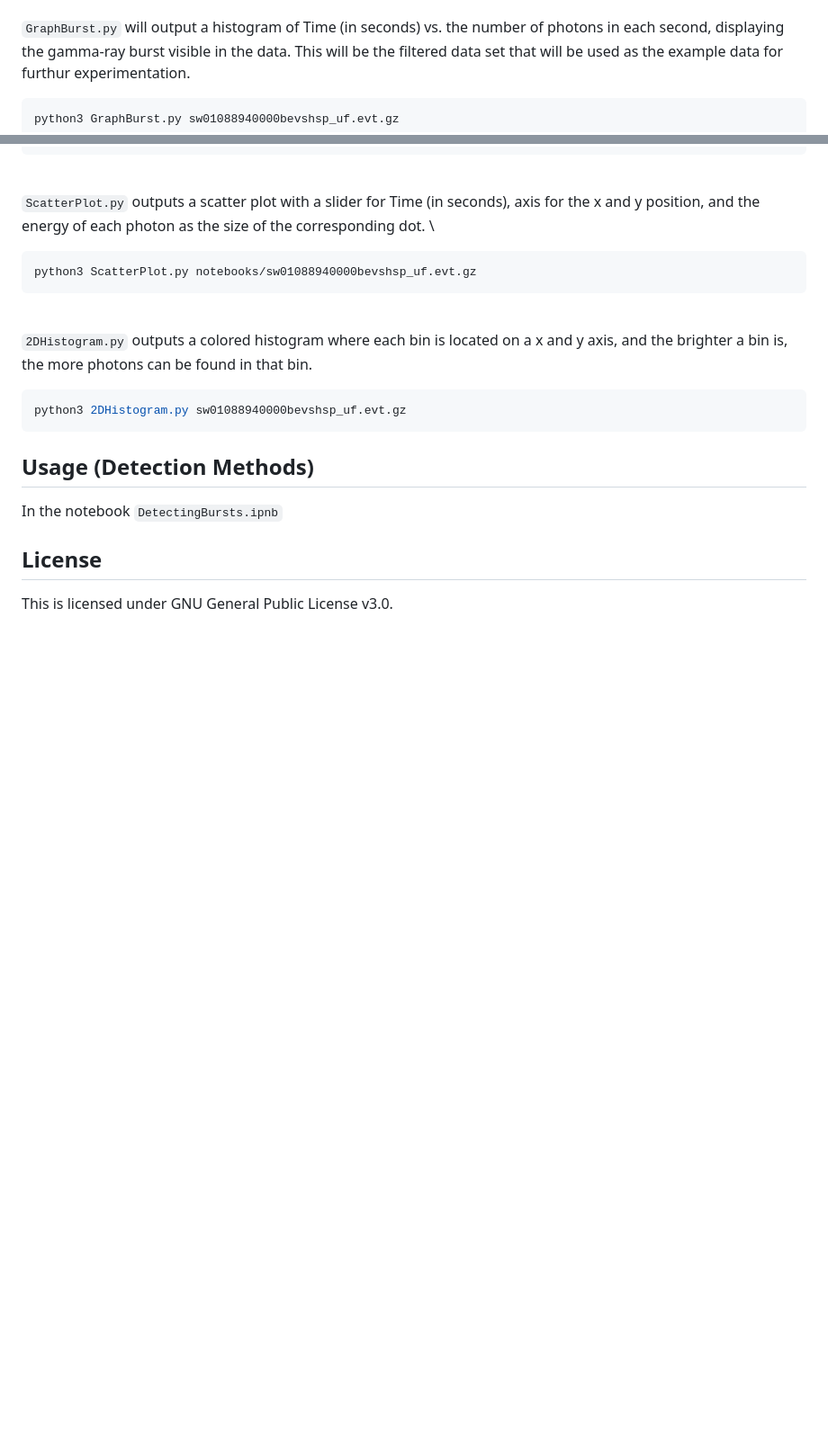
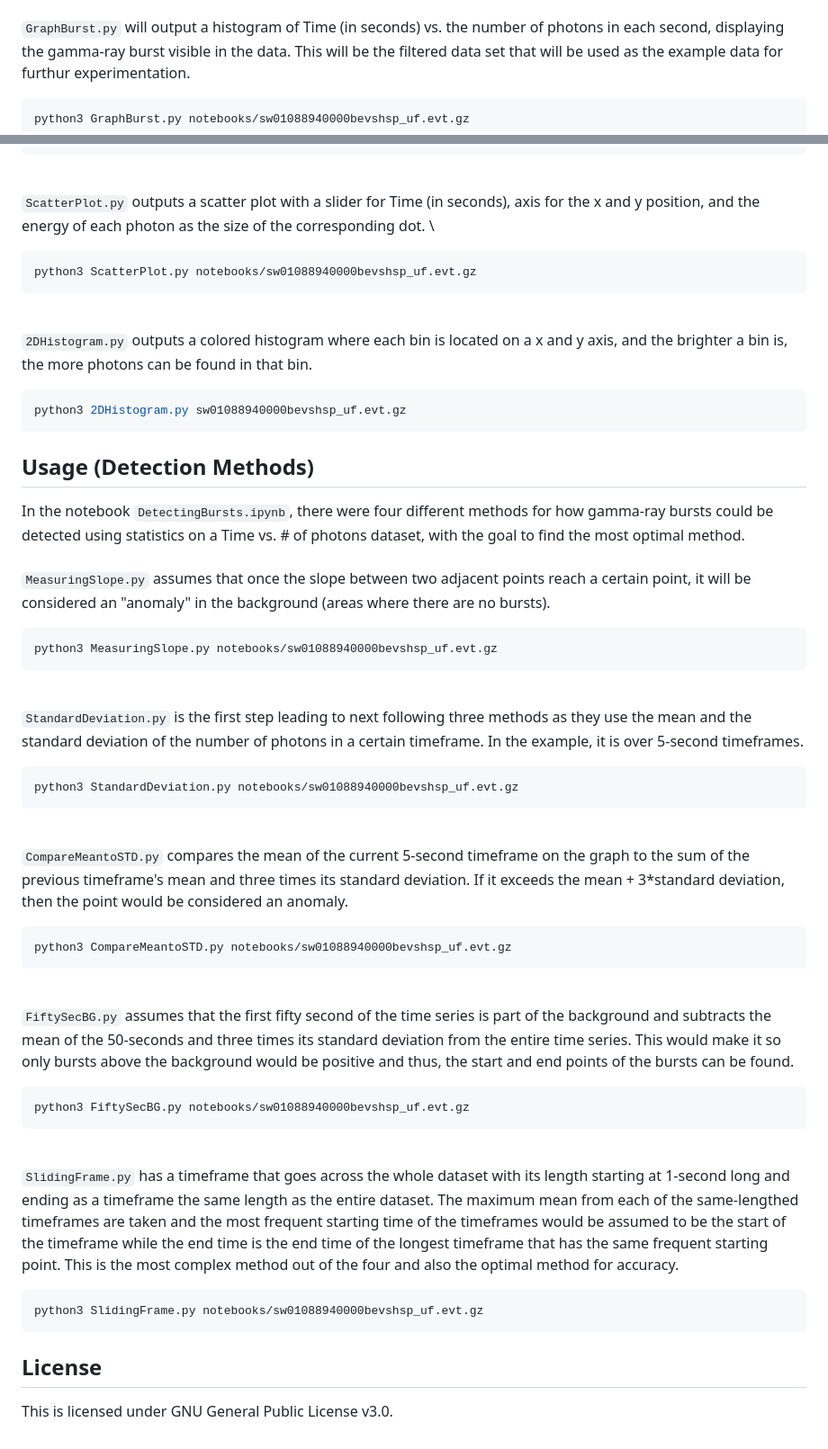
Before and after one commit to JCodeZero/PhotonStatsAnalysis, a Markdown page: README.md, 2 parts joined by grey strips. Shown at 90% size. Rendered like a GitHub page; blank space fills up the shorter version.

````diff
--- a/README.md
+++ b/README.md
@@ -28,7 +28,7 @@ The project contains multiple Python files capable of providing different visual
 \
 `GraphBurst.py` will output a histogram of Time (in seconds) vs. the number of photons in each second, displaying the gamma-ray burst visible in the data. This will be the filtered data set that will be used as the example data for furthur experimentation.
 ```bash
-python3 GraphBurst.py sw01088940000bevshsp_uf.evt.gz
+python3 GraphBurst.py notebooks/sw01088940000bevshsp_uf.evt.gz
 ```
 \
 `ScatterPlot.py` outputs a scatter plot with a slider for Time (in seconds), axis for the x and y position, and the energy of each photon as the size of the corresponding dot. \
@@ -41,7 +41,31 @@ python3 ScatterPlot.py notebooks/sw01088940000bevshsp_uf.evt.gz
 python3 2DHistogram.py sw01088940000bevshsp_uf.evt.gz
 ```
 ## Usage (Detection Methods)
-In the notebook `DetectingBursts.ipnb`
-
+In the notebook `DetectingBursts.ipynb`, there were four different methods for how gamma-ray bursts could be detected using statistics on a Time vs. # of photons dataset, with the goal to find the most optimal method. \
+\
+`MeasuringSlope.py` assumes that once the slope between two adjacent points reach a certain point, it will be considered an "anomaly" in the background (areas where there are no bursts).
+```bash
+python3 MeasuringSlope.py notebooks/sw01088940000bevshsp_uf.evt.gz
+```
+\
+`StandardDeviation.py` is the first step leading to next following three methods as they use the mean and the standard deviation of the number of photons in a certain timeframe. In the example, it is over 5-second timeframes.
+```bash
+python3 StandardDeviation.py notebooks/sw01088940000bevshsp_uf.evt.gz
+```
+\
+`CompareMeantoSTD.py` compares the mean of the current 5-second timeframe on the graph to the sum of the previous timeframe's mean and three times its standard deviation. If it exceeds the mean + 3*standard deviation, then the point would be considered an anomaly.
+```bash
+python3 CompareMeantoSTD.py notebooks/sw01088940000bevshsp_uf.evt.gz
+```
+\
+`FiftySecBG.py` assumes that the first fifty second of the time series is part of the background and subtracts the mean of the 50-seconds and three times its standard deviation from the entire time series. This would make it so only bursts above the background would be positive and thus, the start and end points of the bursts can be found.
+```bash
+python3 FiftySecBG.py notebooks/sw01088940000bevshsp_uf.evt.gz
+```
+\
+`SlidingFrame.py` has a timeframe that goes across the whole dataset with its length starting at 1-second long and ending as a timeframe the same length as the entire dataset. The maximum mean from each of the same-lengthed timeframes are taken and the most frequent starting time of the timeframes would be assumed to be the start of the timeframe while the end time is the end time of the longest timeframe that has the same frequent starting point. This is the most complex method out of the four and also the optimal method for accuracy.
+```bash
+python3 SlidingFrame.py notebooks/sw01088940000bevshsp_uf.evt.gz
+```
 ## License
 This is licensed under GNU General Public License v3.0.
````
Also changed, not shown: other parts of README.md (+1 -1 lines).
